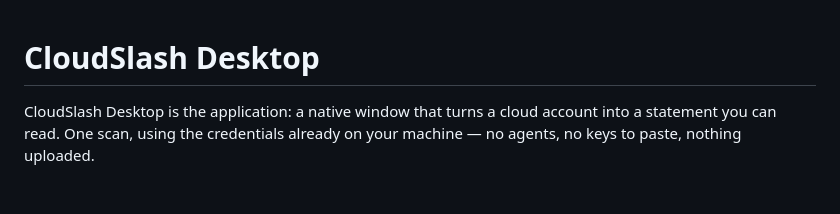
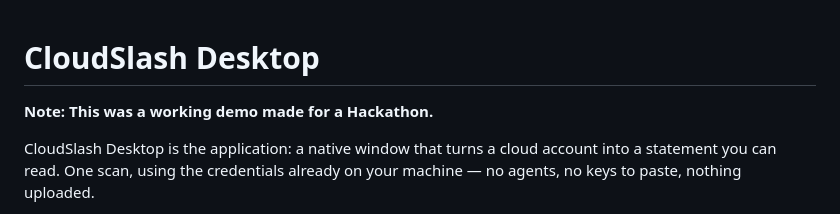
Before and after one commit to wearedevilabs/cloudslash-desktop, a Markdown page: README.md, the part around the change. Rendered like a GitHub page; blank space fills up the shorter version.

```diff
--- a/README.md
+++ b/README.md
@@ -1,4 +1,7 @@
 # CloudSlash Desktop
+
+**Note: This was a working demo made for a Hackathon.**
+
 
 CloudSlash Desktop is the application: a native window that turns a cloud account into a
 statement you can read. One scan, using the credentials already on your machine — no
```
